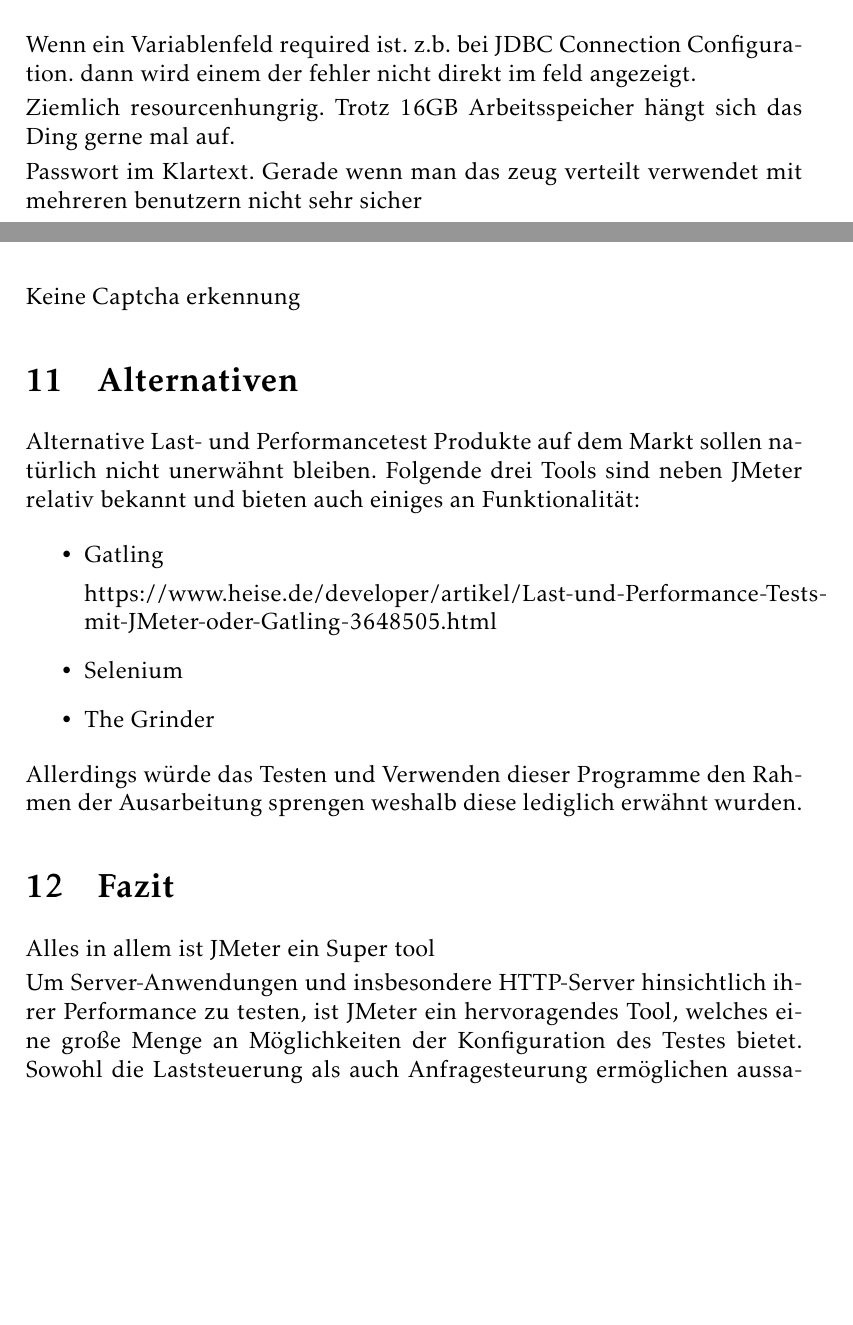
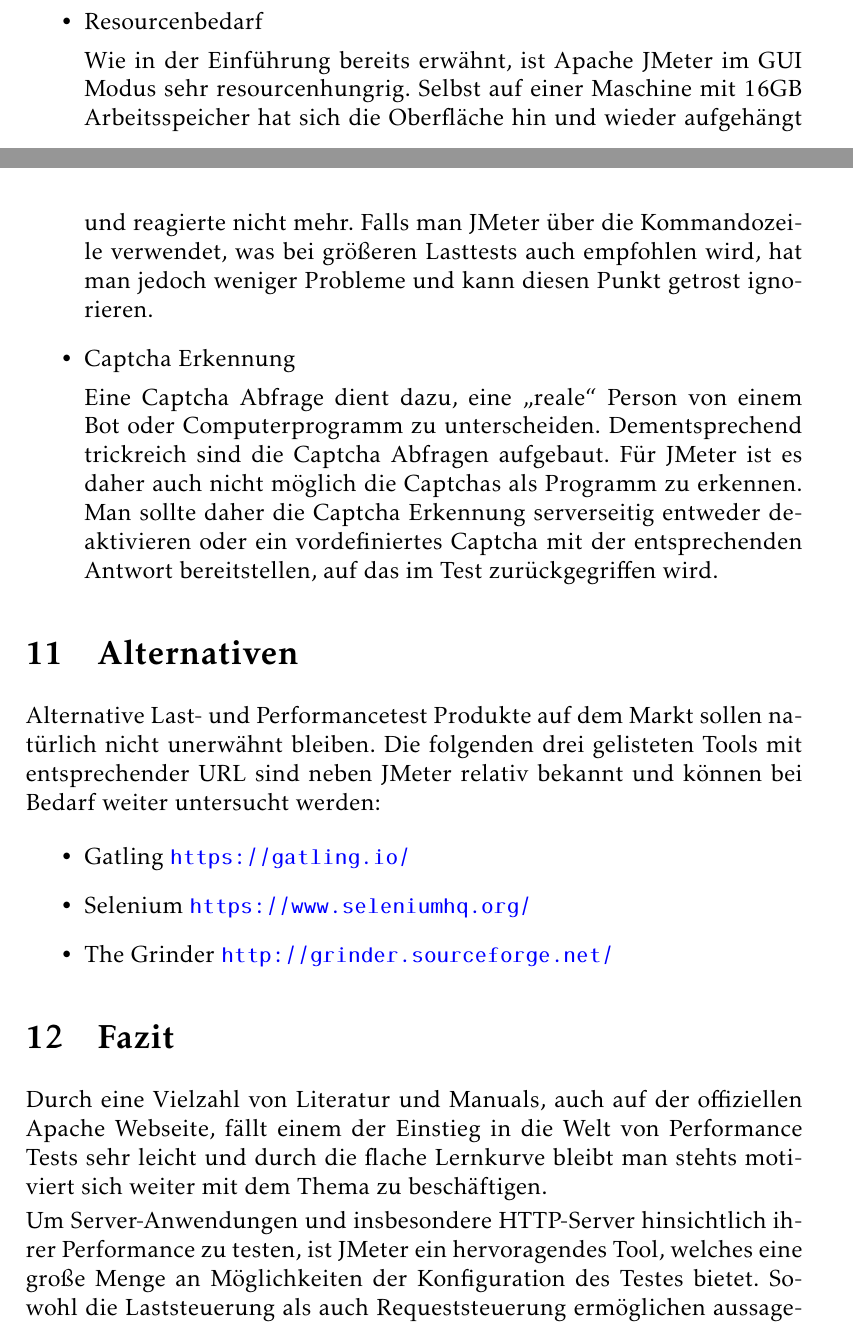
Before and after one commit to HSKAefer/JMeter_Seminararbeit, a LaTeX document (ausarbeitung.tex): two parts of pages 26 and 27 of 29 before the commit and two parts of pages 28 and 29 of 32 after it, joined at a grey line, cut at the place of the change, the shorter picture padded with empty space. Compiled offline with pdfLaTeX.

Commit message:
update tex file and additional images

```diff
--- a/ausarbeitung.tex
+++ b/ausarbeitung.tex
@@ -564,9 +582,8 @@
 
-\section{Nachteile von JMeter}
-Wenn ein Variablenfeld required ist. z.b. bei JDBC Connection Configuration. dann wird einem der fehler nicht direkt im feld angezeigt.
+	Wenn ein Variablenfeld in den JMeter Config Elements (Z.B. JDBC Connection Configuration) required ist, erkennt man dies nicht direkt im Feld, sondern erst beim Ausführen.
 
-Ziemlich resourcenhungrig. Trotz 16GB Arbeitsspeicher hängt sich das Ding gerne mal auf.
+	\item Passwörter
 
-Passwort im Klartext. Gerade wenn man das zeug verteilt verwendet mit mehreren benutzern nicht sehr sicher
+	Ein großer sicherheitskritischer Punkt ist, dass eingegebene Passwörter bei Recorder im Klartext in der Config Datei gespeichert werden (Siehe Abbildung~\ref{fig:password}. Diese sollten so schnell wie möglich durch entsprechende Variablen, etwa \$\{USER\} und \$\{PASSWORD\}, ersetzt werden. In diesen Variablen muss man die entsprechenden Werte verschlüsselt hinterlegen (Stichwort Base64).
+Gerade bei JMeter Tests in Cloud Umgebungen ist es enorm wichtig, dass die Klartextwerte nicht einsehbar sind.
 
-Keine Captcha erkennung
@@ -573,16 +594,26 @@
+  \label{fig:password}
+\end{figure}
+
+	\item Resourcenbedarf
+
+	Wie in der Einführung bereits erwähnt, ist Apache JMeter im GUI Modus sehr resourcenhungrig. Selbst auf einer Maschine mit 16GB Arbeitsspeicher hat sich die Oberfläche hin und wieder aufgehängt und reagierte nicht mehr. Falls man JMeter über die Kommandozeile verwendet, was bei größeren Lasttests auch empfohlen wird, hat man jedoch weniger Probleme und kann diesen Punkt getrost ignorieren.
+
+\item Captcha Erkennung
+
+Eine Captcha Abfrage dient dazu, eine "`reale"' Person von einem Bot oder Computerprogramm zu unterscheiden. Dementsprechend trickreich sind die Captcha Abfragen aufgebaut. Für JMeter ist es daher auch nicht möglich die Captchas als Programm zu erkennen. Man sollte daher die Captcha Erkennung serverseitig entweder deaktivieren oder ein vordefiniertes Captcha mit der entsprechenden Antwort bereitstellen, auf das im Test zurückgegriffen wird.
+
+\end{itemize}
+
 \section{Alternativen}
-Alternative  Last- und Performancetest Produkte auf dem Markt sollen natürlich nicht unerwähnt bleiben. Folgende drei Tools sind neben JMeter relativ bekannt und bieten auch einiges an Funktionalität:
+Alternative  Last- und Performancetest Produkte auf dem Markt sollen natürlich nicht unerwähnt bleiben. Die folgenden drei gelisteten Tools mit entsprechender URL sind neben JMeter relativ bekannt und können bei Bedarf weiter untersucht werden:
 \begin{itemize}
-	\item Gatling
-
-	https://www.heise.de/developer/artikel/Last-und-Performance-Tests-mit-JMeter-oder-Gatling-3648505.html
-	\item Selenium
-	\item The Grinder
+	\item Gatling \url{https://gatling.io/}
+	\item Selenium \url{https://www.seleniumhq.org/}
+	\item The Grinder \url{http://grinder.sourceforge.net/}
 \end{itemize}
-Allerdings würde das Testen und Verwenden dieser Programme den Rahmen der Ausarbeitung sprengen weshalb diese lediglich erwähnt wurden.
 
 \section{Fazit}
-Alles in allem ist JMeter ein Super tool
+Durch eine Vielzahl von Literatur und Manuals, auch auf der offiziellen Apache Webseite, fällt einem der Einstieg in die Welt von Performance Tests sehr leicht und durch die flache Lernkurve bleibt man stehts motiviert sich weiter mit dem Thema zu beschäftigen.
 
-Um Server-Anwendungen und insbesondere HTTP-Server hinsichtlich ihrer Performance zu testen, ist JMeter ein hervoragendes Tool, welches eine große Menge an Möglichkeiten der Konfiguration des Testes bietet. Sowohl die Laststeuerung als auch Anfragesteurung ermöglichen aussagekräftige Ergebnisse. Um allerdings detailliert Java-Code zu testen, d.h. Zeitverbrauch der einzelnen Methoden und Speicherbelgeung, dann empfiehlt sich JMeter nicht. JMeter bietet zum Einem nur eine Zeitmessung und eine inhaltliche Überprüfung der Ergebnisse auf Textbasis, zum Anderem besteht nur die Möglichkeit ein Programm oder eine Methode in Gänze zu testen und nicht auf Teile davon einzugehen. Eine Aussage, das Programm oder die Methode dauert so lang, weil die darin aufgerufene Methode 90\% der CPU-Zeit verbraucht, ist nicht möglich \cite{online:performanceTools}.
+Um Server-Anwendungen und insbesondere HTTP-Server hinsichtlich ihrer Performance zu testen, ist JMeter ein hervoragendes Tool, welches eine große Menge an Möglichkeiten der Konfiguration des Testes bietet. Sowohl die Laststeuerung als auch Requeststeuerung ermöglichen aussagekräftige Ergebnisse.
 
```
Also changed, not shown: ausarbeitung.pdf, bibliography.bib (line endings or trailing spaces), bilder/calculator_test.png (added), bilder/calculator_test_jmeter.png (added), bilder/password.png (added), ausarbeitung.tex (41 more changed lines), 1 other file.
